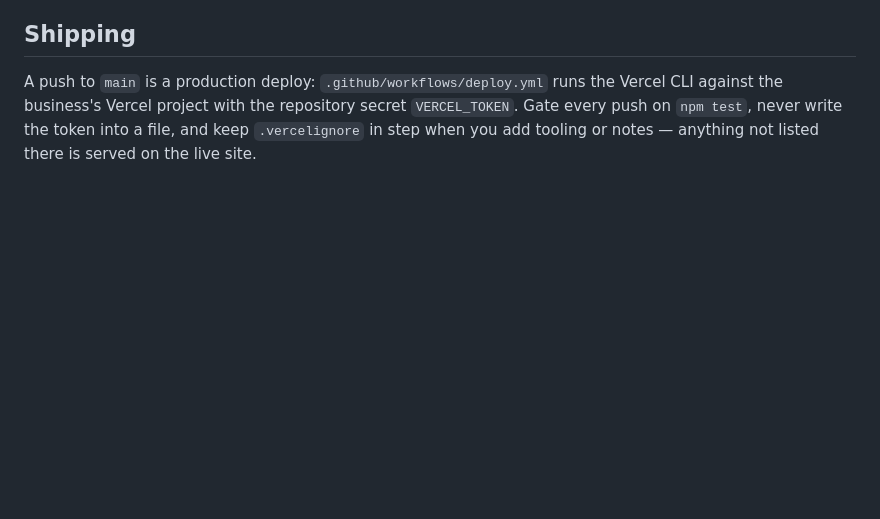
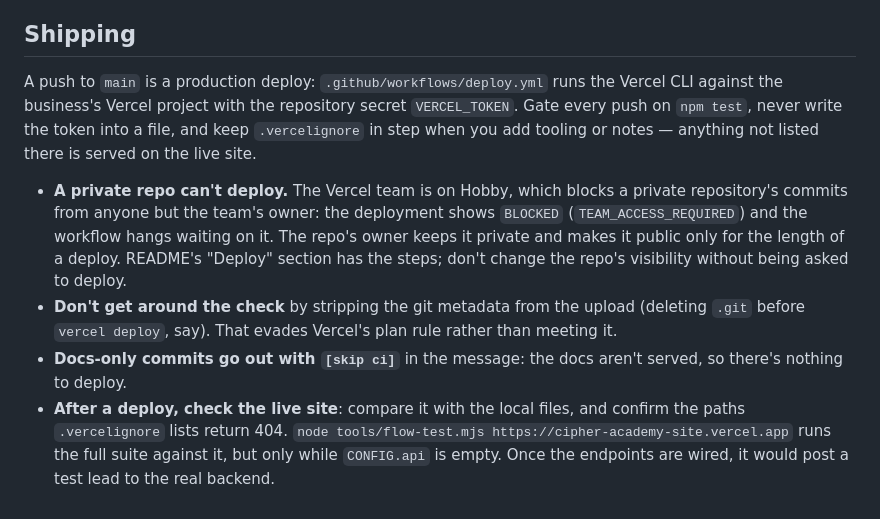
Before and after one commit to bendagan85/cipher-academy-site, a Markdown page: CLAUDE.md, the part around the change. Rendered like a GitHub page; blank space fills up the shorter version.

```diff
--- a/CLAUDE.md
+++ b/CLAUDE.md
@@ -135,3 +135,20 @@ the Vercel CLI against the business's Vercel project with the repository
 secret `VERCEL_TOKEN`. Gate every push on `npm test`, never write the token
 into a file, and keep `.vercelignore` in step when you add tooling or notes —
 anything not listed there is served on the live site.
+
+- **A private repo can't deploy.** The Vercel team is on Hobby, which
+  blocks a private repository's commits from anyone but the team's owner:
+  the deployment shows `BLOCKED` (`TEAM_ACCESS_REQUIRED`) and the workflow
+  hangs waiting on it. The repo's owner keeps it private and makes it public
+  only for the length of a deploy. README's "Deploy" section has the steps;
+  don't change the repo's visibility without being asked to deploy.
+- **Don't get around the check** by stripping the git metadata from the
+  upload (deleting `.git` before `vercel deploy`, say). That evades Vercel's
+  plan rule rather than meeting it.
+- **Docs-only commits go out with `[skip ci]`** in the message: the docs
+  aren't served, so there's nothing to deploy.
+- **After a deploy, check the live site**: compare it with the local files,
+  and confirm the paths `.vercelignore` lists return 404.
+  `node tools/flow-test.mjs https://cipher-academy-site.vercel.app` runs the
+  full suite against it, but only while `CONFIG.api` is empty. Once the
+  endpoints are wired, it would post a test lead to the real backend.
```
Also changed, not shown: README.md (+35 -7 lines).
